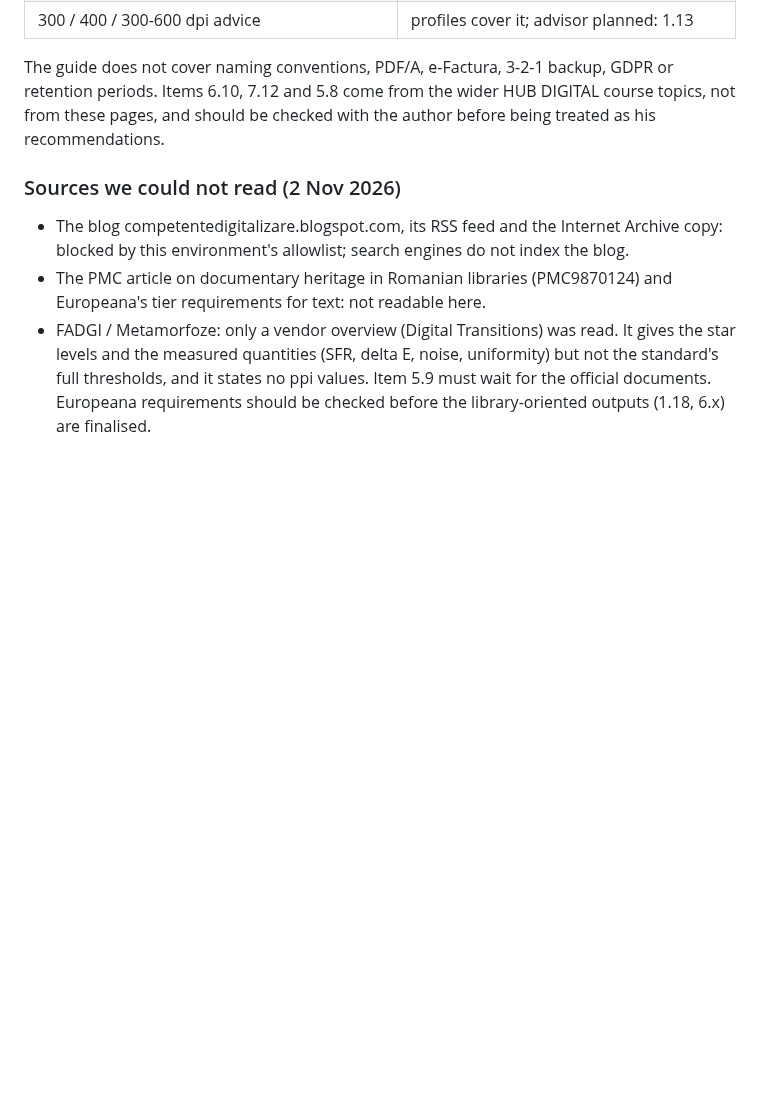
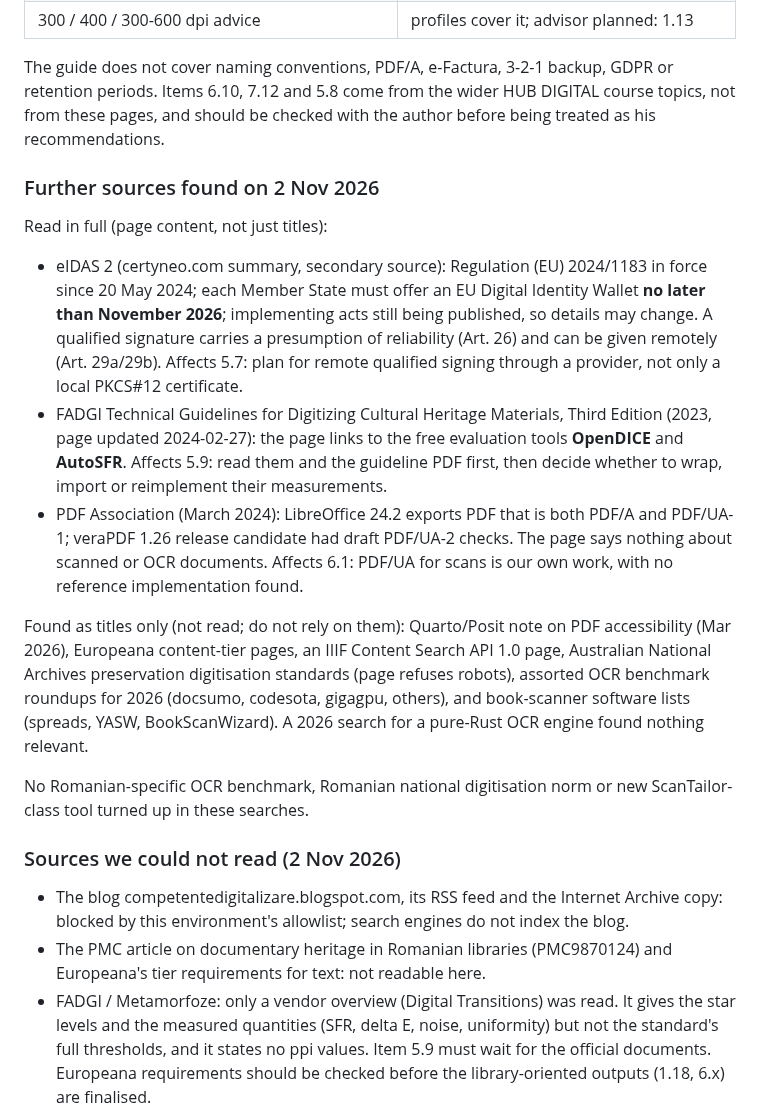
Before and after one commit to chiuta/LegatorOCR, a Markdown page: ROADMAP.md, the part around the change. Drawn GitHub-style; blank space fills up the shorter version.

Commit message:
Roadmap: sources found on 2 Nov 2026
Co-Authored-By: Claude Sonnet 5.5 <noreply@anthropic.com>
Claude-Session: https://claude.ai/code/session_01KiSLrn5TmTWSX29Puf6oQK

```diff
--- a/ROADMAP.md
+++ b/ROADMAP.md
@@ -157,6 +157,21 @@ What the guide recommends and where we stand:
 The guide does not cover naming conventions, PDF/A, e-Factura, 3-2-1 backup, GDPR or retention periods. Items 6.10, 7.12 and 5.8
 come from the wider HUB DIGITAL course topics, not from these pages, and should be checked with the author before being treated as his recommendations.
 
+### Further sources found on 2 Nov 2026
+
+Read in full (page content, not just titles):
+
+- eIDAS 2 (certyneo.com summary, secondary source): Regulation (EU) 2024/1183 in force since 20 May 2024; each Member State must offer an EU Digital Identity Wallet **no later than November 2026**; implementing acts still being published, so details may change. A qualified signature carries a presumption of reliability (Art. 26) and can be given remotely (Art. 29a/29b). Affects 5.7: plan for remote qualified signing through a provider, not only a local PKCS#12 certificate.
+- FADGI Technical Guidelines for Digitizing Cultural Heritage Materials, Third Edition (2023, page updated 2024-02-27): the page links to the free evaluation tools **OpenDICE** and **AutoSFR**. Affects 5.9: read them and the guideline PDF first, then decide whether to wrap, import or reimplement their measurements.
+- PDF Association (March 2024): LibreOffice 24.2 exports PDF that is both PDF/A and PDF/UA-1; veraPDF 1.26 release candidate had draft PDF/UA-2 checks. The page says nothing about scanned or OCR documents. Affects 6.1: PDF/UA for scans is our own work, with no reference implementation found.
+
+Found as titles only (not read; do not rely on them): Quarto/Posit note on PDF accessibility (Mar 2026), Europeana content-tier pages, an
+IIIF Content Search API 1.0 page, Australian National Archives preservation digitisation standards (page refuses robots), assorted OCR
+benchmark roundups for 2026 (docsumo, codesota, gigagpu, others), and book-scanner software lists (spreads, YASW, BookScanWizard). A 2026 search for a pure-Rust OCR
+engine found nothing relevant.
+
+No Romanian-specific OCR benchmark, Romanian national digitisation norm or new ScanTailor-class tool turned up in these searches.
+
 ### Sources we could not read (2 Nov 2026)
 
 - The blog competentedigitalizare.blogspot.com, its RSS feed and the Internet Archive copy: blocked by this environment's allowlist; search engines do not index the blog.
```
